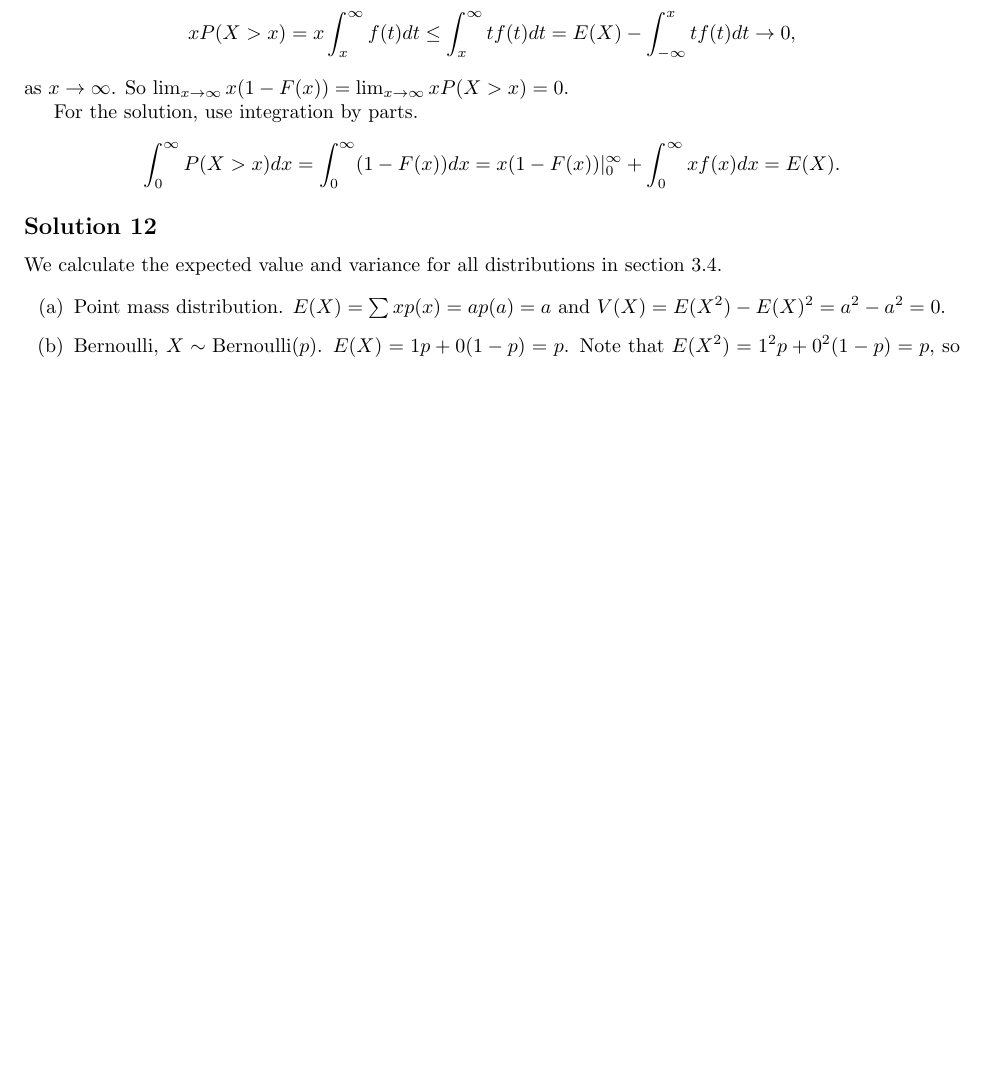
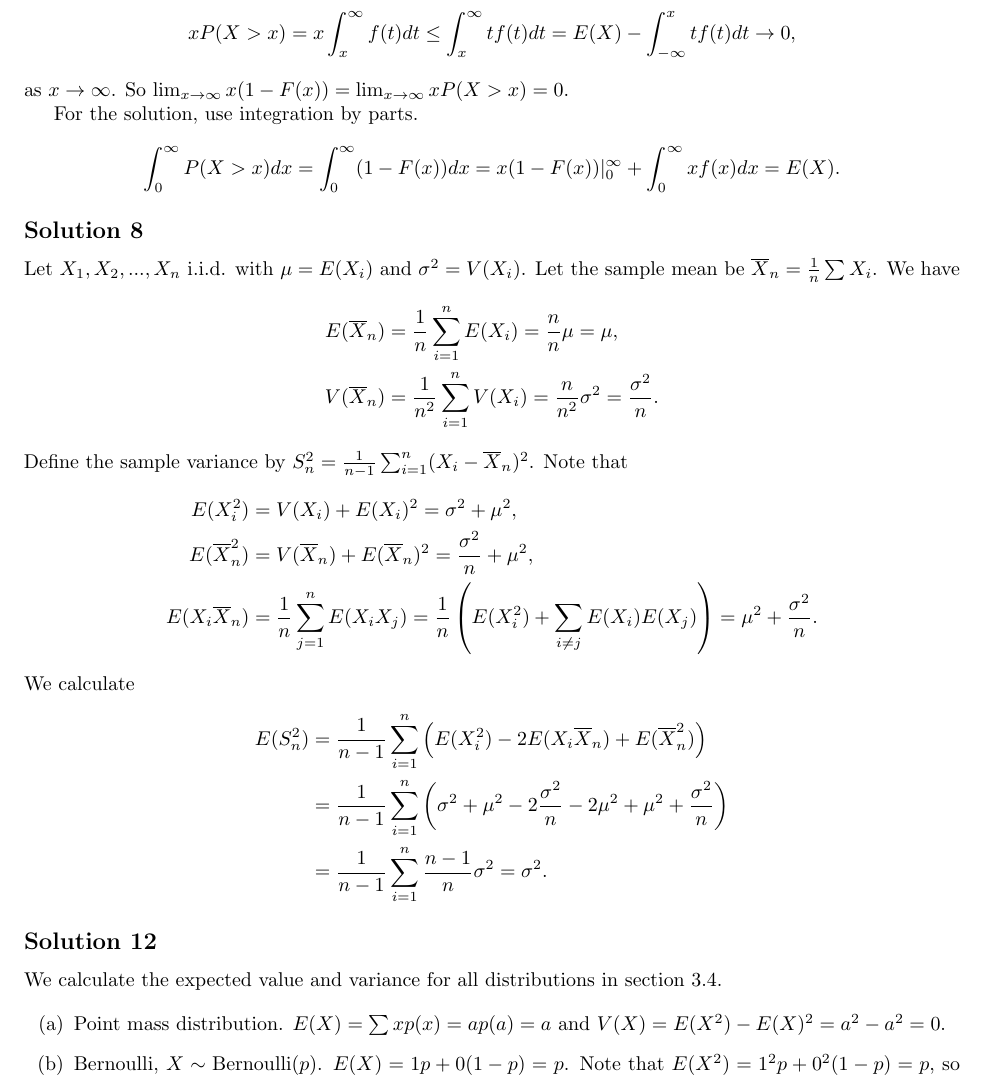
Before and after one commit to noudald/all-of-statistics, a LaTeX document (main.tex, which reads ch3.tex): part of page 8 of 15, cut so that both start at the same text, the shorter picture padded with empty space. Compiled offline with pdfLaTeX.

Commit message:
Solution 3.8

```diff
--- a/ch3.tex
+++ b/ch3.tex
@@ -99,6 +99,43 @@ For the solution, use integration by parts.
     \int_0^{\infty} P(X > x) dx = \int_0^{\infty} (1 - F(x)) dx
         = x(1 - F(x))|_0^{\infty} + \int_0^{\infty} xf(x) dx
         = E(X).
+\end{equation*}
+
+
+\subsection*{Solution 8}
+
+Let $X_1, X_2, ..., X_n$ i.i.d. with $\mu = E(X_i)$ and $\sigma^2 = V(X_i)$.
+Let the sample mean be $\overline{X}_n = \frac{1}{n} \sum X_i$.
+We have
+\begin{equation*}
+    \begin{split}
+        E(\overline{X}_n) &= \frac{1}{n} \sum_{i = 1}^n E(X_i)
+            = \frac{n}{n} \mu
+            = \mu, \\
+        V(\overline{X}_n) &= \frac{1}{n^2} \sum_{i = 1}^n V(X_i)
+            = \frac{n}{n^2} \sigma^2
+            = \frac{\sigma^2}{n}.
+    \end{split}
+\end{equation*}
+Define the sample variance by $S^2_n = \frac{1}{n - 1} \sum_{i = 1}^n (X_i - \overline{X}_n)^2$.
+Note that
+\begin{equation*}
+    \begin{split}
+        E(X_i^2) &= V(X_i) + E(X_i)^2 = \sigma^2 + \mu^2, \\
+        E(\overline{X}_n^2) &= V(\overline{X}_n) + E(\overline{X}_n)^2 = \frac{\sigma^2}{n} + \mu^2, \\
+        E(X_i \overline{X}_n) &= \frac{1}{n} \sum_{j = 1}^n E(X_i X_j)
+            = \frac{1}{n} \left(E(X_i^2) + \sum_{i \neq j} E(X_i) E(X_j)\right)
+            = \mu^2 + \frac{\sigma^2}{n}.
+    \end{split}
+\end{equation*}
+We calculate
+\begin{equation*}
+    \begin{split}
+        E(S_n^2) &= \frac{1}{n - 1} \sum_{i = 1}^n \left(E(X_i^2) - 2 E(X_i \overline{X}_n) + E(\overline{X}_n^2)\right) \\
+            &= \frac{1}{n - 1} \sum_{i = 1}^n \left(\sigma^2 + \mu^2 - 2 \frac{\sigma^2}{n} - 2 \mu^2 + \mu^2 + \frac{\sigma^2}{n}\right) \\
+            &= \frac{1}{n - 1} \sum_{i = 1}^n \frac{n - 1}{n} \sigma^2
+            = \sigma^2.
+    \end{split}
 \end{equation*}
 
 
```
